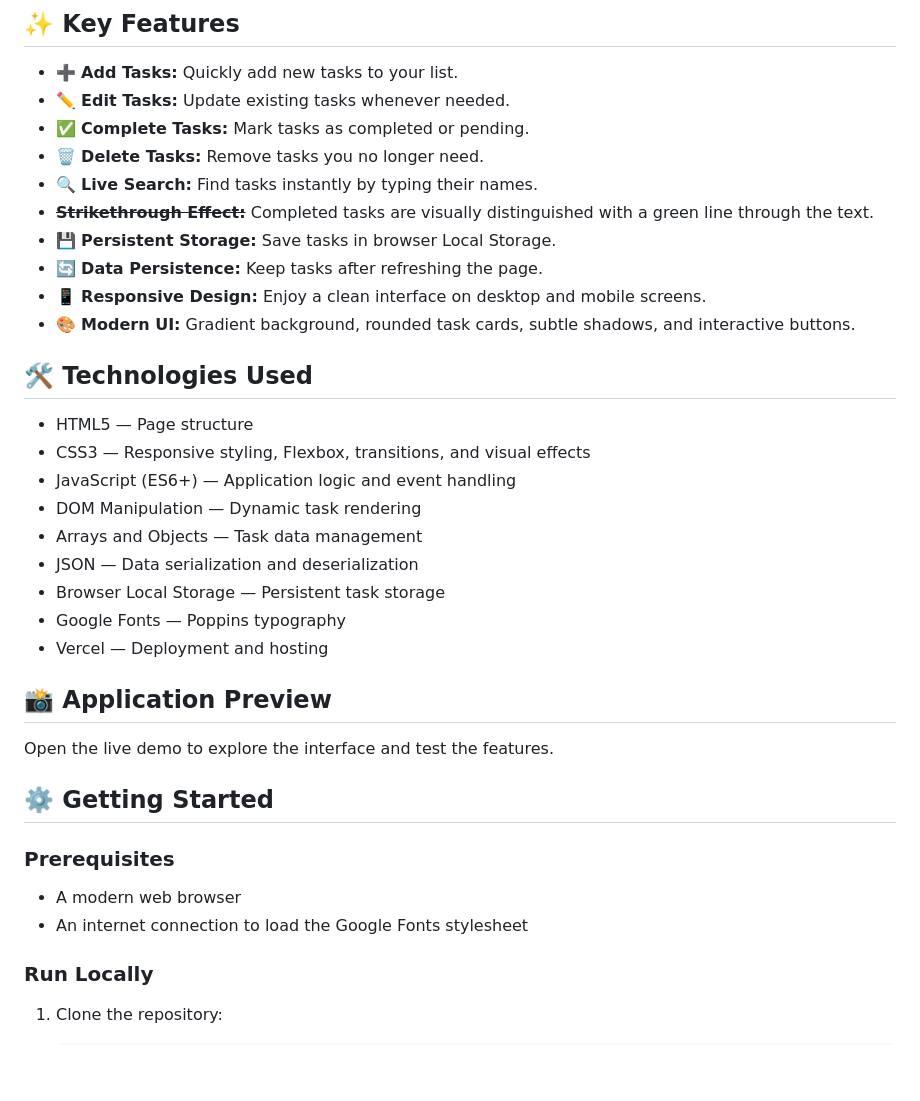
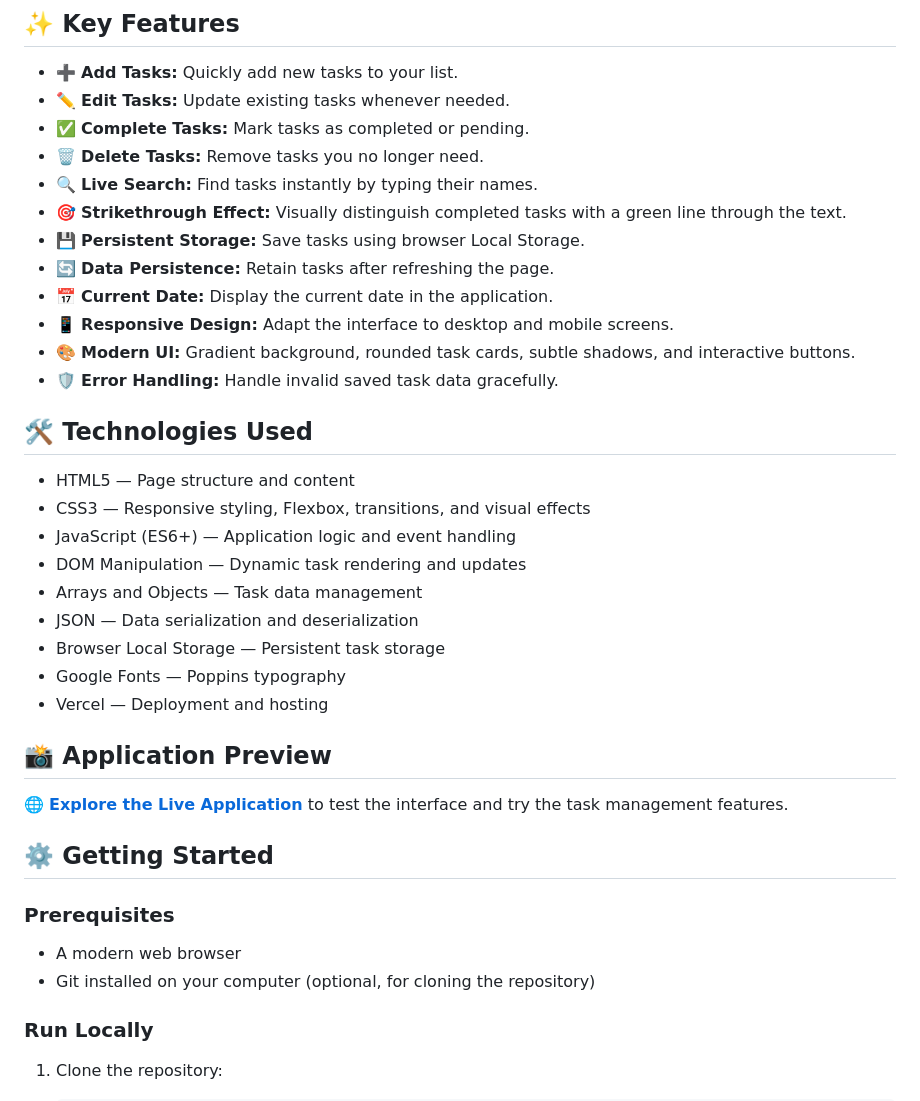
Before and after one commit to k-siddhartha-ai/todo-list-web-app, a Markdown page: README.md, the part around one of its changes. Drawn GitHub-style; blank space fills up the shorter version.

```diff
--- a/README.md
+++ b/README.md
@@ -14,18 +13,20 @@ A modern, responsive To-Do List web application built using HTML5, CSS3, and Jav
 - ✅ **Complete Tasks:** Mark tasks as completed or pending.
 - 🗑️ **Delete Tasks:** Remove tasks you no longer need.
 - 🔍 **Live Search:** Find tasks instantly by typing their names.
-- ~~**Strikethrough Effect:**~~ Completed tasks are visually distinguished with a green line through the text.
-- 💾 **Persistent Storage:** Save tasks in browser Local Storage.
-- 🔄 **Data Persistence:** Keep tasks after refreshing the page.
-- 📱 **Responsive Design:** Enjoy a clean interface on desktop and mobile screens.
+- 🎯 **Strikethrough Effect:** Visually distinguish completed tasks with a green line through the text.
+- 💾 **Persistent Storage:** Save tasks using browser Local Storage.
+- 🔄 **Data Persistence:** Retain tasks after refreshing the page.
+- 📅 **Current Date:** Display the current date in the application.
+- 📱 **Responsive Design:** Adapt the interface to desktop and mobile screens.
 - 🎨 **Modern UI:** Gradient background, rounded task cards, subtle shadows, and interactive buttons.
+- 🛡️ **Error Handling:** Handle invalid saved task data gracefully.
 
 ## 🛠️ Technologies Used
 
-- HTML5 — Page structure
+- HTML5 — Page structure and content
 - CSS3 — Responsive styling, Flexbox, transitions, and visual effects
 - JavaScript (ES6+) — Application logic and event handling
-- DOM Manipulation — Dynamic task rendering
+- DOM Manipulation — Dynamic task rendering and updates
 - Arrays and Objects — Task data management
 - JSON — Data serialization and deserialization
 - Browser Local Storage — Persistent task storage
@@ -34,14 +35,14 @@ A modern, responsive To-Do List web application built using HTML5, CSS3, and Jav
 
 ## 📸 Application Preview
 
-Open the live demo to explore the interface and test the features.
+🌐 **[Explore the Live Application](https://todolist-tau-roan.vercel.app/)** to test the interface and try the task management features.
 
 ## ⚙️ Getting Started
 
 ### Prerequisites
 
 - A modern web browser
-- An internet connection to load the Google Fonts stylesheet
+- Git installed on your computer (optional, for cloning the repository)
 
 ### Run Locally
 
```
Also changed, not shown: other parts of README.md (+28 -16 lines).
